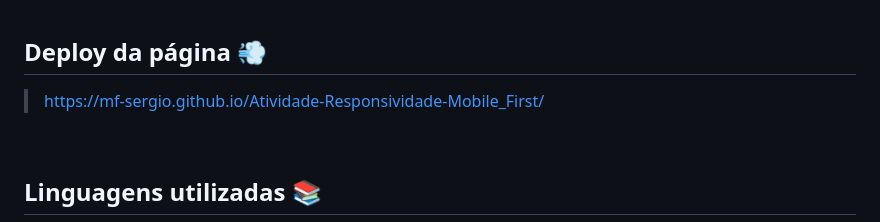
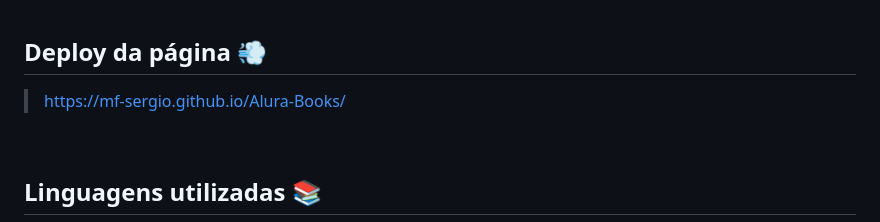
Before and after one commit to MF-Sergio/Alura-Books, a Markdown page: README.md, the part around the change. Rendered like a GitHub page.

```diff
--- a/README.md
+++ b/README.md
@@ -129,7 +129,7 @@ Este projeto foi criado com intuito de aprimorar e treinar o conhecimento no pro
 
 ## Deploy da página :dash:
 
-> https://mf-sergio.github.io/Atividade-Responsividade-Mobile_First/
+> https://mf-sergio.github.io/Alura-Books/
 
 <br>
 
```
